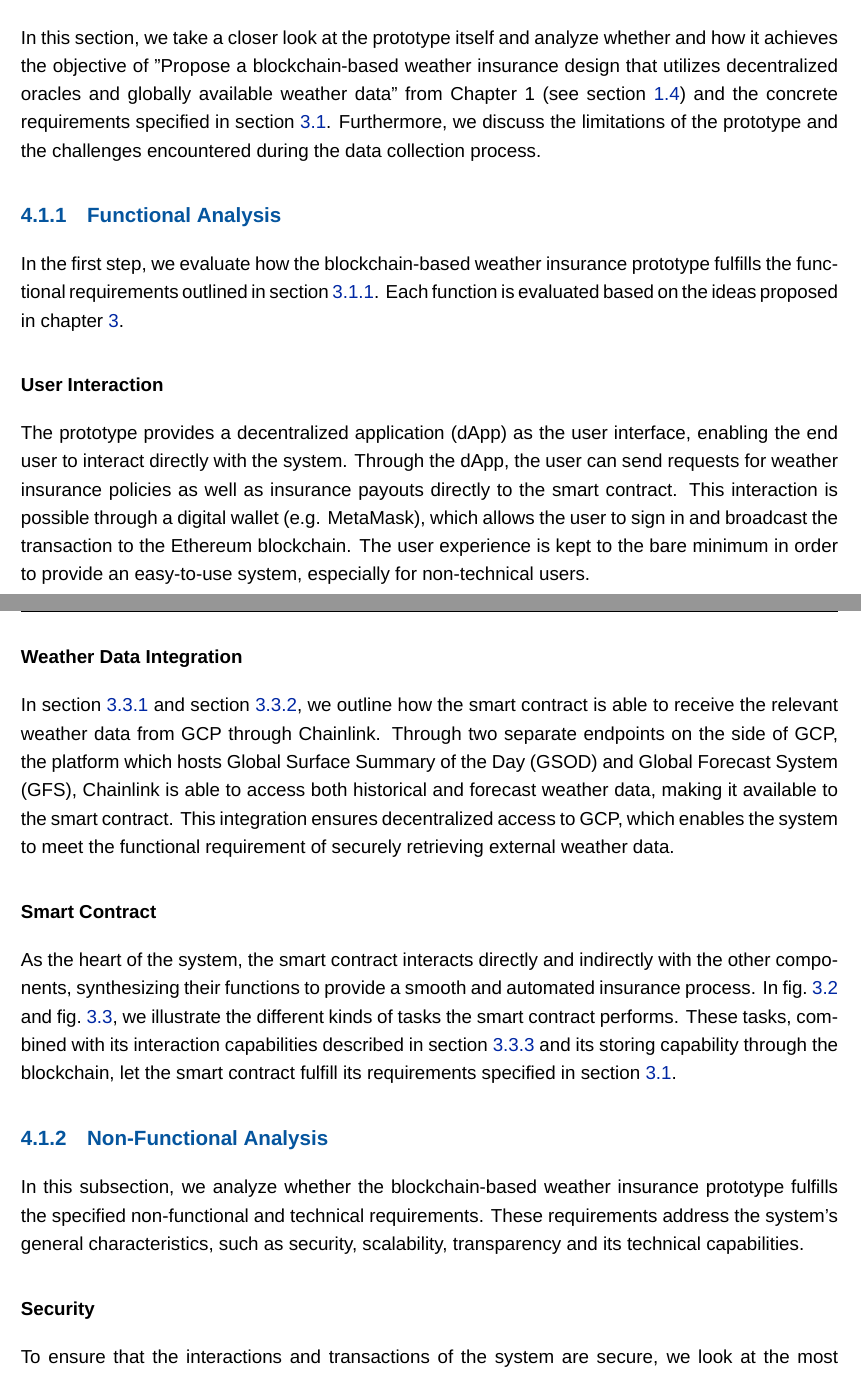
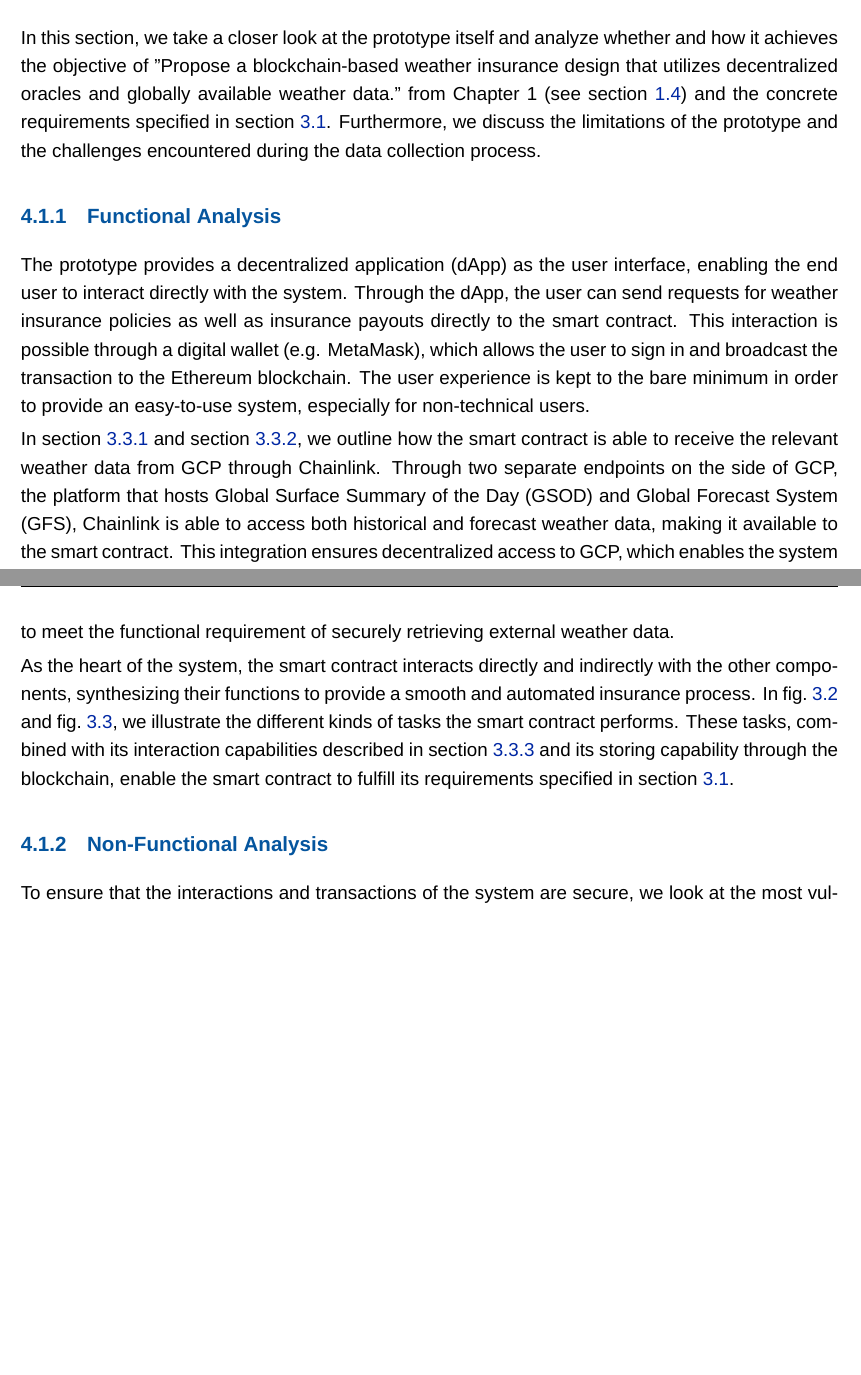
Before and after one commit to EliaAe/Bachelor-Thesis, a LaTeX thesis (main.tex, which reads Chapters/Chapter4.tex): two parts of pages 32 and 33 of 47 before the commit and two parts of pages 32 and 33 of 46 after it, joined at a grey line, cut so that both start at the same text, the shorter picture padded with empty space. Compiled offline with XeLaTeX; a missing font is replaced by an installed copy or a similar font.

Commit message:
removed subsubsections in functional analysis and corrected spelling errors

```diff
--- a/Chapters/Chapter4.tex
+++ b/Chapters/Chapter4.tex
@@ -2,22 +2,15 @@
 This chapter evaluates the blockchain-based weather insurance prototype proposed in \cref{section:prototype_development} by examining the functional and non-functional aspects of the system in a thorough analysis and provides a comparative analysis of the prototype against traditional weather insurance models.
 
 \section{Analysis of the Prototype}
-In this section, we take a closer look at the prototype itself and analyze whether and how it achieves the objective of "Propose a blockchain-based weather insurance design that utilizes decentralized oracles and globally available weather data" from Chapter 1 (see \cref{section:objectives}) and the concrete requirements specified in \cref{section:requirements}. Furthermore, we discuss the limitations of the prototype and the challenges encountered during the data collection process.
+In this section, we take a closer look at the prototype itself and analyze whether and how it achieves the objective of "Propose a blockchain-based weather insurance design that utilizes decentralized oracles and globally available weather data." from Chapter 1 (see \cref{section:objectives}) and the concrete requirements specified in \cref{section:requirements}. Furthermore, we discuss the limitations of the prototype and the challenges encountered during the data collection process.
 
 \subsection{Functional Analysis}
-In the first step, we evaluate how the blockchain-based weather insurance prototype fulfills the functional requirements outlined in \cref{subsection:functionalRequirements}. Each function is evaluated based on the ideas proposed in \cref{chapter:development_prototype}.
-
-\subsubsection{User Interaction}
 The prototype provides a decentralized application (dApp) as the user interface, enabling the end user to interact directly with the system. Through the dApp, the user can send requests for weather insurance policies as well as insurance payouts directly to the smart contract. This interaction is possible through a digital wallet (e.g. MetaMask), which allows the user to sign in and broadcast the transaction to the Ethereum blockchain. The user experience is kept to the bare minimum in order to provide an easy-to-use system, especially for non-technical users.
 
-\subsubsection{Weather Data Integration}
-In \cref{subsection:purchasePolicyFlow} and \cref{subsection:policyPayoutTrigger}, we outline how the smart contract is able to receive the relevant weather data from GCP through Chainlink. Through two separate endpoints on the side of GCP, the platform which hosts Global Surface Summary of the Day (GSOD) and Global Forecast System (GFS), Chainlink is able to access both historical and forecast weather data, making it available to the smart contract. This integration ensures decentralized access to GCP, which enables the system to meet the functional requirement of securely retrieving external weather data.
+In \cref{subsection:purchasePolicyFlow} and \cref{subsection:policyPayoutTrigger}, we outline how the smart contract is able to receive the relevant weather data from GCP through Chainlink. Through two separate endpoints on the side of GCP, the platform that hosts Global Surface Summary of the Day (GSOD) and Global Forecast System (GFS), Chainlink is able to access both historical and forecast weather data, making it available to the smart contract. This integration ensures decentralized access to GCP, which enables the system to meet the functional requirement of securely retrieving external weather data.
 
-\subsubsection{Smart Contract}
-As the heart of the system, the smart contract interacts directly and indirectly with the other components, synthesizing their functions to provide a smooth and automated insurance process. In \cref{fig:purchasePolicyFlow} and \cref{fig:payoutFlow}, we illustrate the different kinds of tasks the smart contract performs. These tasks, combined with its interaction capabilities described in \cref{interaction_with_smartcontract} and its storing capability through the blockchain, let the smart contract fulfill its requirements specified in \cref{section:requirements}.
+As the heart of the system, the smart contract interacts directly and indirectly with the other components, synthesizing their functions to provide a smooth and automated insurance process. In \cref{fig:purchasePolicyFlow} and \cref{fig:payoutFlow}, we illustrate the different kinds of tasks the smart contract performs. These tasks, combined with its interaction capabilities described in \cref{interaction_with_smartcontract} and its storing capability through the blockchain, enable the smart contract to fulfill its requirements specified in \cref{section:requirements}.
 
-\subsection{Non-Functional Analysis}
-In this subsection, we analyze whether the blockchain-based weather insurance prototype fulfills the specified non-functional and technical requirements. These requirements address the system's general characteristics, such as security, scalability, transparency and its technical capabilities.
+\subsection{Non-Functional Analysis}\label{non_functional_analysis}
+To ensure that the interactions and transactions of the system are secure, we look at the most vulnerable points. Transactions within the blockchain ecosystem itself are inherently secure due to the decentralized mechanisms of the blockchain, which ensure immutable records \autocite{Cheng2020A}. Vulnerable points exist between the end user and the smart contract, since the user needs to pass sensitive data onto the blockchain and between Chainlink and GCP, since this connection bridges the gap from external weather data to the blockchain ecosystem (see \cref{subsection:ChainlinkOracle}). As described in \cref{subsection:decentralizedApp}, users interact with the smart contract through a digital wallet, such as MetaMask. These transactions are cryptographically secured with a digital signature before being broadcast onto the blockchain. This ensures that only authorized users can interact with the system and that sensitive data, such as policy details, is protected during broadcasting. On the other side of the system, we have Chainlink, which interacts in a decentralized manner with GCP, making the necessary requests from all over the globe through independent nodes (see \cref{subsection:ChainlinkOracle}). This decentralized structure mitigates the risk of a single point of failure or of tampering with the external weather data. By leveraging these robust security measures, the system effectively fulfills the security requirement specified in \cref{section:requirements}.
 
-\subsubsection{Security}
-To ensure that the interactions and transactions of the system are secure, we look at the most vulnerable points. Transactions within the blockchain ecosystem itself are inherently secure due to the decentralized mechanisms of the blockchain, which ensure immutable records \autocite{Cheng2020A}. Vulnerable points exist between the end user and the smart contract, since the user needs to pass sensitive data onto the blockchain and between Chainlink and GCP, since this connection bridges the gap from external weather data to the blockchain ecosystem (see \cref{subsection:ChainlinkOracle}).
```
Also changed, not shown: main.pdf, Chapters/Chapter4.tex (28 more changed lines).
